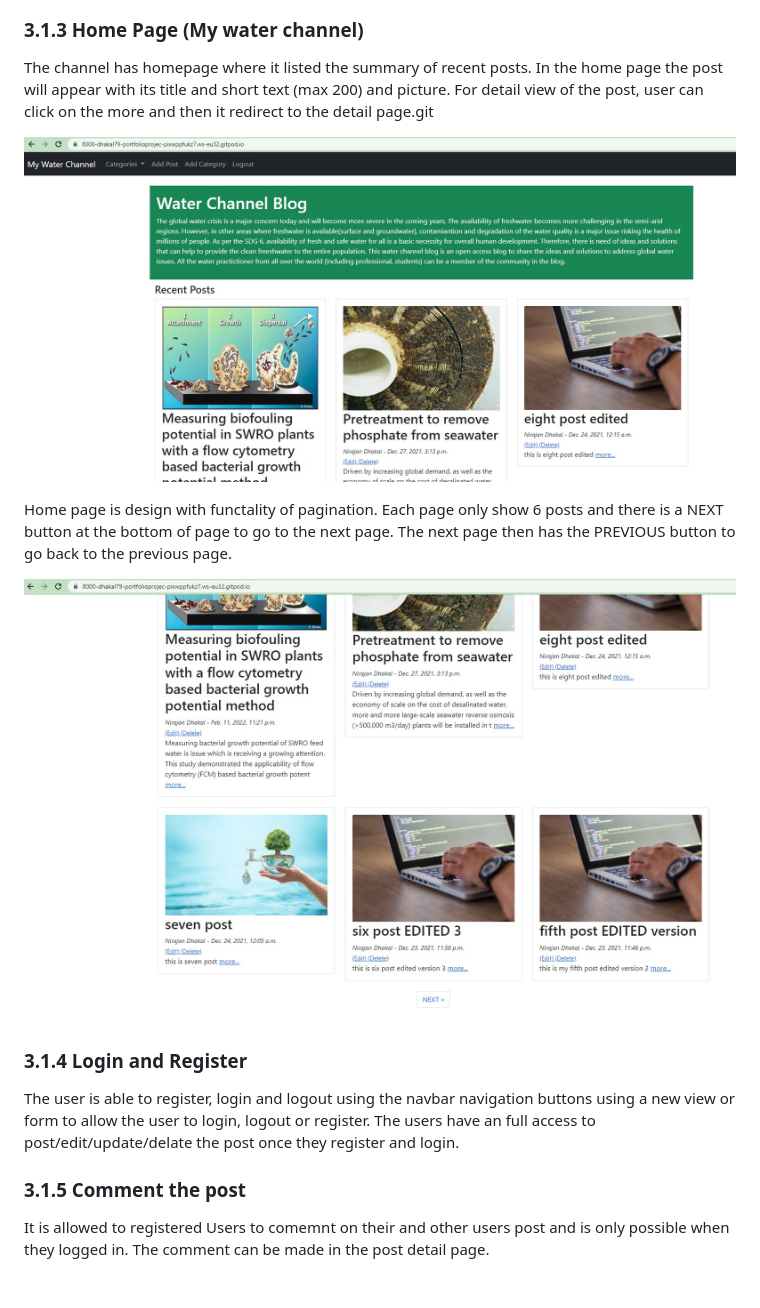
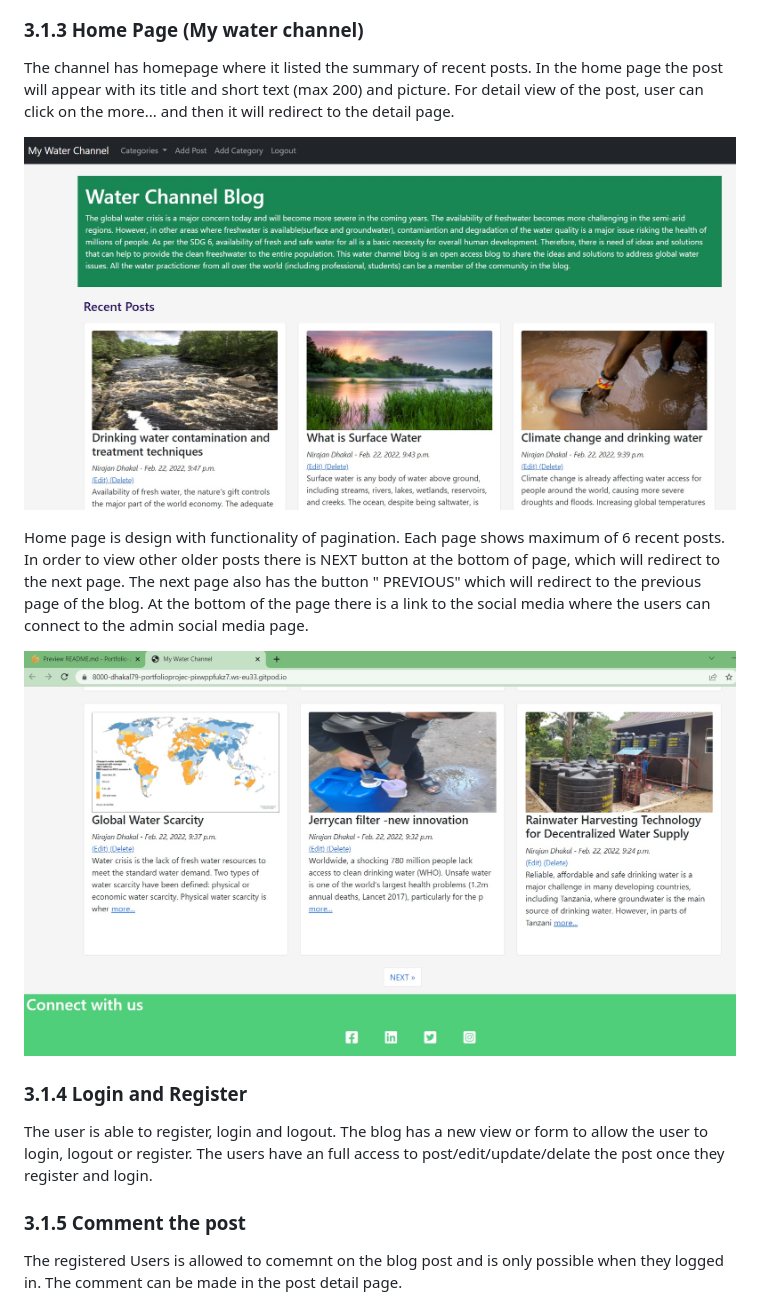
Before and after one commit to dhakal79/Portfolio-project-MS4, a Markdown page: README.md, the part around the change. Rendered like a GitHub page; pictures changed too: media/image/home-page-1.jpg, media/image/home-page-2.jpg.

```diff
--- a/README.md
+++ b/README.md
@@ -114,22 +114,23 @@ The admin page is created where the admin has the ability right to the all funct
 
 ### 3.1.3 Home Page (My water channel)
 
-The channel has homepage where it listed the summary of recent posts. In the home page the post will appear with its title and short text (max 200) and picture. For detail view of the post, user can click on the more and then it redirect to the detail page.git
+The channel has homepage where it listed the summary of recent posts. In the home page the post will appear with its title and short text (max 200) and picture. For detail view of the post, user can click on the more... and then it will redirect to the detail page.
 
 ![Home Page](media/image/home-page-1.jpg)
 
-Home page is design with functality of pagination. Each page only show 6 posts and there is a NEXT button at the bottom of page to go to the next page. The next page then has the PREVIOUS button to go back to the previous page.
+Home page is design with functionality of pagination. Each page shows maximum of 6 recent posts. In order to view other older posts  there is NEXT button at the bottom of page, which will redirect to the next page.  The next page also has the button " PREVIOUS" which will redirect to the previous page of the blog.
+At the bottom of the page there is a link to the social media where the users can connect to the admin social media page.
 
 ![Home Page](media/image/home-page-2.jpg)
 
 ### 3.1.4 Login and Register
 
-The user is able to register, login and logout using the navbar navigation buttons using a new view or form to allow the user to login, logout or register. The users have an full access to post/edit/update/delate the post once they register and login.
+The user is able to register, login and logout. The blog has a new view or form to allow the user to login, logout or register. The users have an full access to post/edit/update/delate the post once they register and login.
 
 
 ### 3.1.5 Comment the post
 
-It is allowed to registered Users to comemnt on their and other users post and is only possible when they logged in. The comment can be made in the post detail page.
+The registered Users is allowed to comemnt on the blog post and is only possible when they logged in. The comment can be made in the post detail page.
 
 ![Home Page](media/image/comment.jpg)
 
```
Also changed, not shown: 2 other files.
